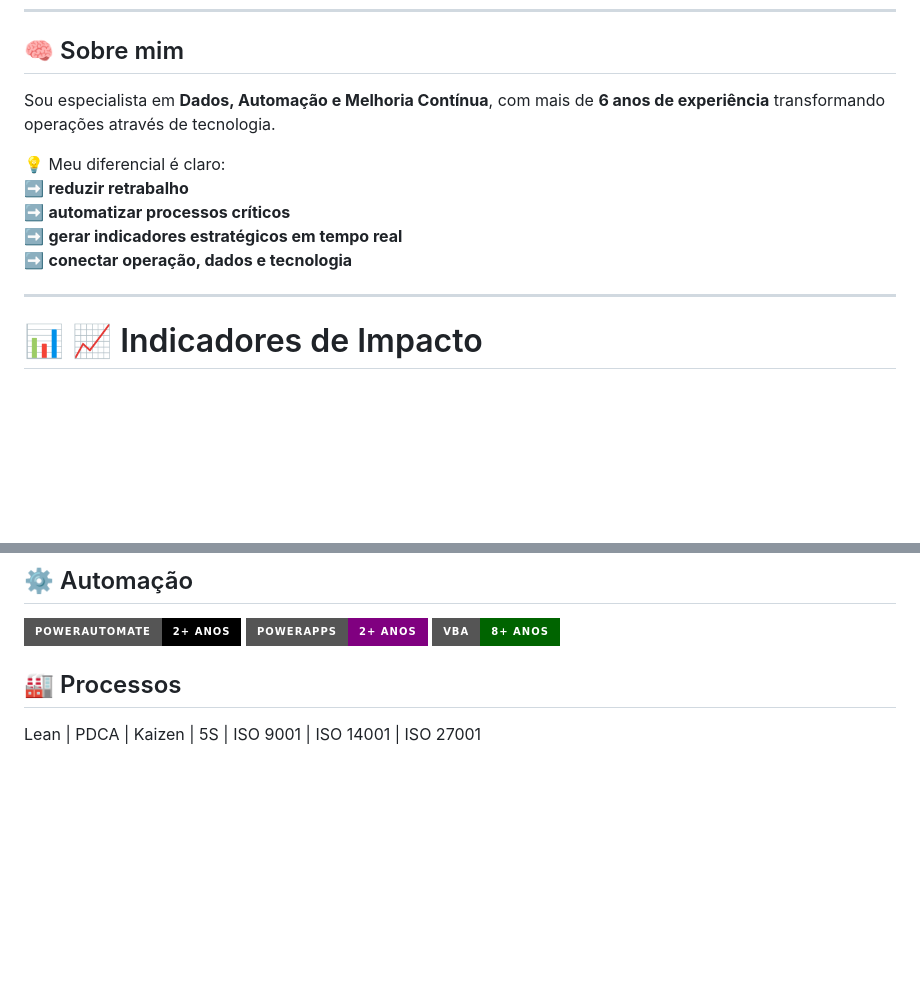
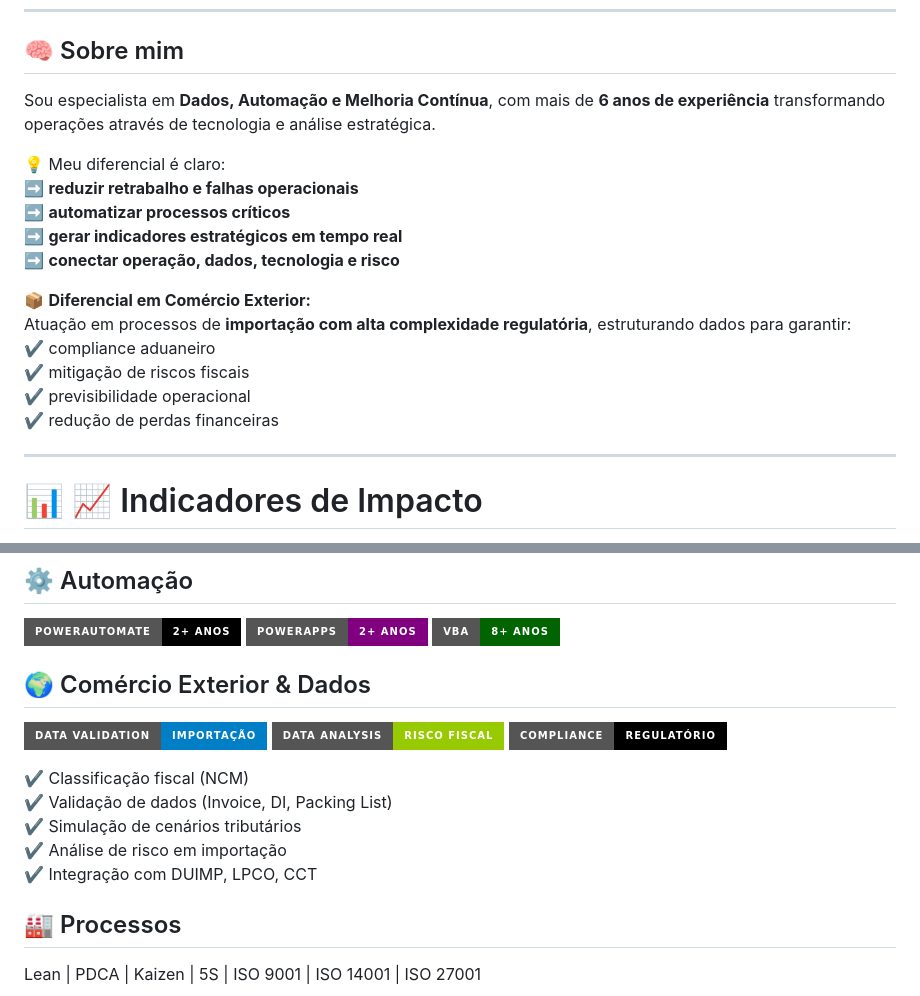
Before and after one commit to ENGLennonCoelho/ENGLennonCoelho, a Markdown page: README.md, 2 parts joined by grey strips. GitHub-like rendering; badges without logos; blank space fills up the shorter version.

```diff
--- a/README.md
+++ b/README.md
@@ -9,13 +9,20 @@
 
 ## 🧠 Sobre mim
 
-Sou especialista em **Dados, Automação e Melhoria Contínua**, com mais de **6 anos de experiência** transformando operações através de tecnologia.
+Sou especialista em **Dados, Automação e Melhoria Contínua**, com mais de **6 anos de experiência** transformando operações através de tecnologia e análise estratégica.
 
 💡 Meu diferencial é claro:
-➡️ **reduzir retrabalho**
+➡️ **reduzir retrabalho e falhas operacionais**
 ➡️ **automatizar processos críticos**
 ➡️ **gerar indicadores estratégicos em tempo real**
-➡️ **conectar operação, dados e tecnologia**
+➡️ **conectar operação, dados, tecnologia e risco**
+
+📦 **Diferencial em Comércio Exterior:**
+Atuação em processos de **importação com alta complexidade regulatória**, estruturando dados para garantir:
+✔ compliance aduaneiro
+✔ mitigação de riscos fiscais
+✔ previsibilidade operacional
+✔ redução de perdas financeiras
 
 ---
 
@@ -45,6 +52,17 @@ Sou especialista em **Dados, Automação e Melhoria Contínua**, com mais de **6
 ![Power Automate](https://img.shields.io/badge/PowerAutomate-2%2B%20anos-black?style=for-the-badge)
 ![Power Apps](https://img.shields.io/badge/PowerApps-2%2B%20anos-purple?style=for-the-badge)
 ![VBA](https://img.shields.io/badge/VBA-8%2B%20anos-darkgreen?style=for-the-badge)
+
+## 🌍 Comércio Exterior & Dados
+![SQL](https://img.shields.io/badge/Data%20Validation-Importação-blue?style=for-the-badge)
+![Python](https://img.shields.io/badge/Data%20Analysis-Risco%20Fiscal-green?style=for-the-badge)
+![Excel](https://img.shields.io/badge/Compliance-Regulatório-black?style=for-the-badge)
+
+✔ Classificação fiscal (NCM)
+✔ Validação de dados (Invoice, DI, Packing List)
+✔ Simulação de cenários tributários
+✔ Análise de risco em importação
+✔ Integração com DUIMP, LPCO, CCT
 
 ## 🏭 Processos
 Lean | PDCA | Kaizen | 5S | ISO 9001 | ISO 14001 | ISO 27001
```
Also changed, not shown: other parts of README.md (+21 -15 lines).
